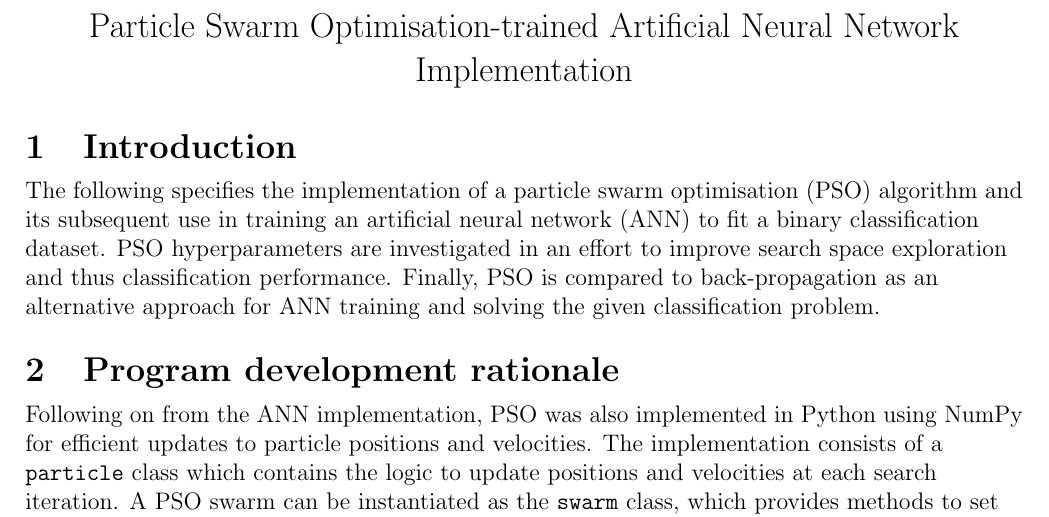
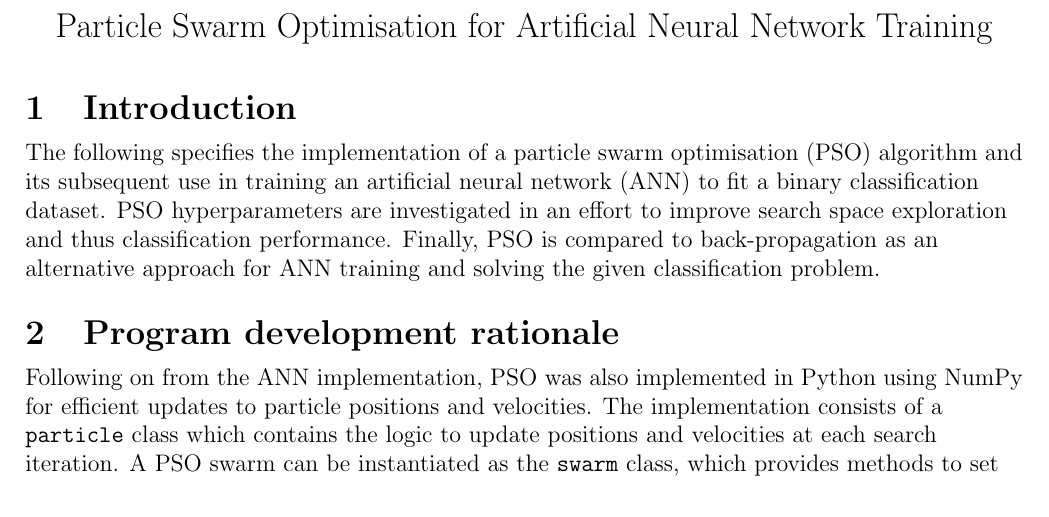
Before and after one commit to kymckay/f21bc-coursework, a LaTeX document (pso_report.tex): part of page 1 of 4, cut so that both start at the same text. Compiled offline with pdfLaTeX.

Commit message:
Update PSO report title

```diff
--- a/pso_report.tex
+++ b/pso_report.tex
@@ -28,10 +28,10 @@
 
 \begin{document}
 
-\title{Particle Swarm Optimisation-trained Artificial Neural Network Implementation}
+\title{Particle Swarm Optimisation for Artificial Neural Network Training}
 
 \begin{center}
-  \Large{Particle Swarm Optimisation-trained Artificial Neural Network Implementation}
+  \Large{Particle Swarm Optimisation for Artificial Neural Network Training}
 \end{center}
 
 \vspace{-2em}
```
